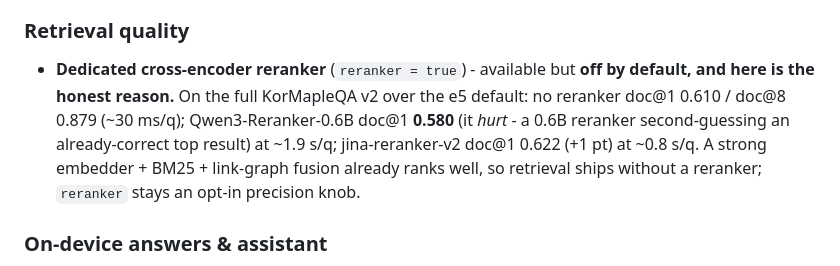
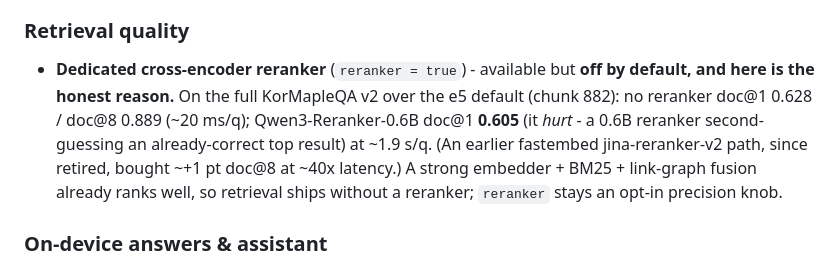
Before and after one commit to jwgo/lemory, a Markdown page: CHANGELOG.md, the part around the change. Rendered like a GitHub page.

```diff
--- a/CHANGELOG.md
+++ b/CHANGELOG.md
@@ -43,11 +43,12 @@ below). Ollama and LiteRT-LM are gone.
 
 - **Dedicated cross-encoder reranker** (`reranker = true`) - available but
   **off by default, and here is the honest reason.** On the full KorMapleQA v2
-  over the e5 default: no reranker doc@1 0.610 / doc@8 0.879 (~30 ms/q);
-  Qwen3-Reranker-0.6B doc@1 **0.580** (it *hurt* - a 0.6B reranker second-guessing
-  an already-correct top result) at ~1.9 s/q; jina-reranker-v2 doc@1 0.622 (+1 pt)
-  at ~0.8 s/q. A strong embedder + BM25 + link-graph fusion already ranks well,
-  so retrieval ships without a reranker; `reranker` stays an opt-in precision knob.
+  over the e5 default (chunk 882): no reranker doc@1 0.628 / doc@8 0.889 (~20 ms/q);
+  Qwen3-Reranker-0.6B doc@1 **0.605** (it *hurt* - a 0.6B reranker second-guessing
+  an already-correct top result) at ~1.9 s/q. (An earlier fastembed jina-reranker-v2
+  path, since retired, bought ~+1 pt doc@8 at ~40x latency.) A strong embedder +
+  BM25 + link-graph fusion already ranks well, so retrieval ships without a
+  reranker; `reranker` stays an opt-in precision knob.
 
 ### On-device answers & assistant
 
```
Also changed, not shown: docs/GUIDE.ko.md (+7 -7 lines), docs/GUIDE.md (+7 -8 lines).
